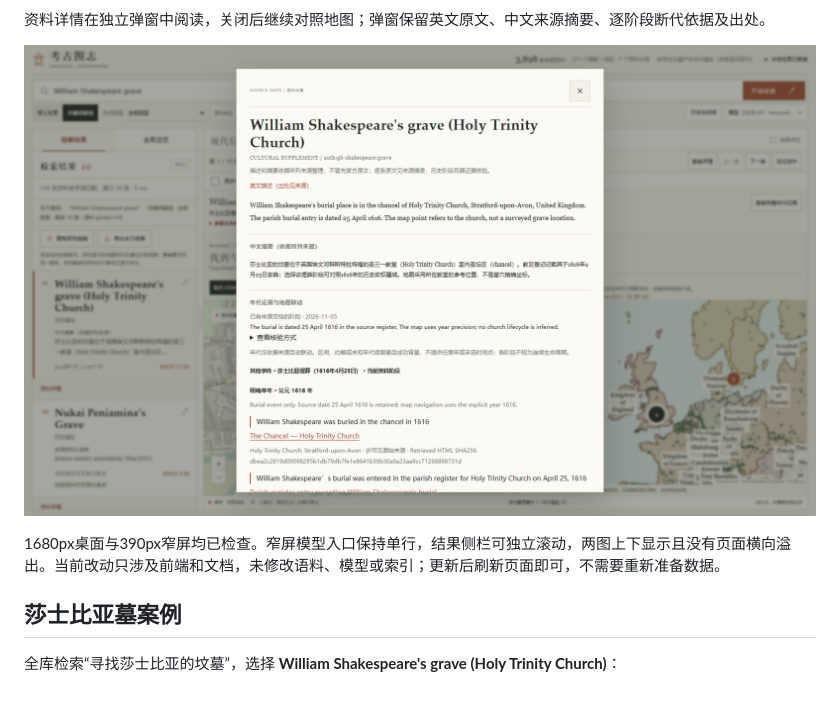
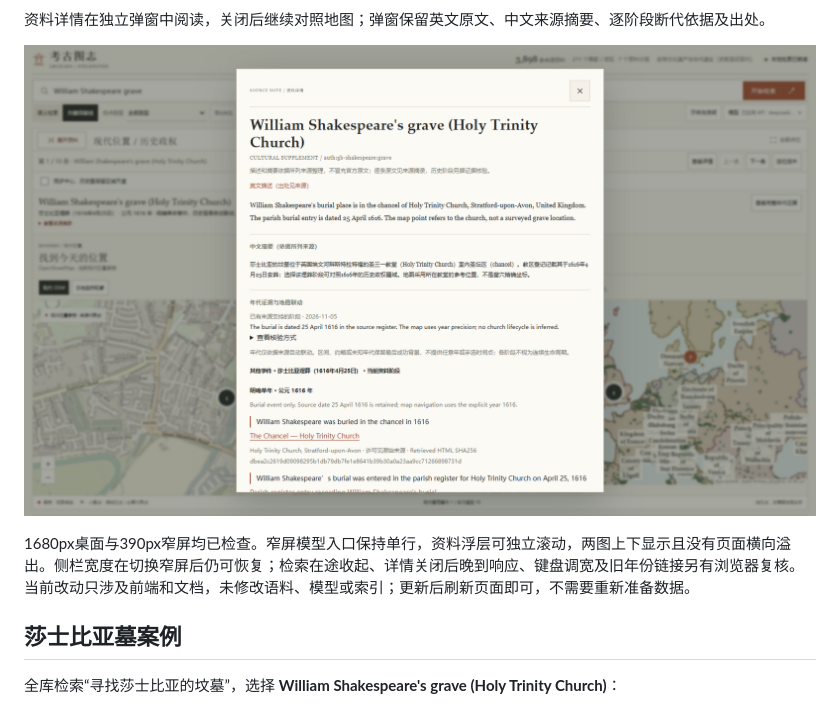
Before and after one commit to MAK1MAAaa/ai-arch-proj, a Markdown page: docs/map-comparison.md, the part around one of its changes. GitHub-like rendering; pictures changed too: docs/detail-dialog-preview.png.

```diff
--- a/docs/map-comparison.md
+++ b/docs/map-comparison.md
@@ -23,7 +33,7 @@
 
 ![当前资料详情弹窗](detail-dialog-preview.png)
 
-1680px桌面与390px窄屏均已检查。窄屏模型入口保持单行，结果侧栏可独立滚动，两图上下显示且没有页面横向溢出。当前改动只涉及前端和文档，未修改语料、模型或索引；更新后刷新页面即可，不需要重新准备数据。
+1680px桌面与390px窄屏均已检查。窄屏模型入口保持单行，资料浮层可独立滚动，两图上下显示且没有页面横向溢出。侧栏宽度在切换窄屏后仍可恢复；检索在途收起、详情关闭后晚到响应、键盘调宽及旧年份链接另有浏览器复核。当前改动只涉及前端和文档，未修改语料、模型或索引；更新后刷新页面即可，不需要重新准备数据。
 
 ## 莎士比亚墓案例
 
```
Also changed, not shown: other parts of docs/map-comparison.md (+13 -3 lines), README.md (+1 -1 lines), docs/system-guide.md (+3 -1 lines), docs/floating-panel-preview.png (added), docs/workbench-preview.png, 12 other files.
